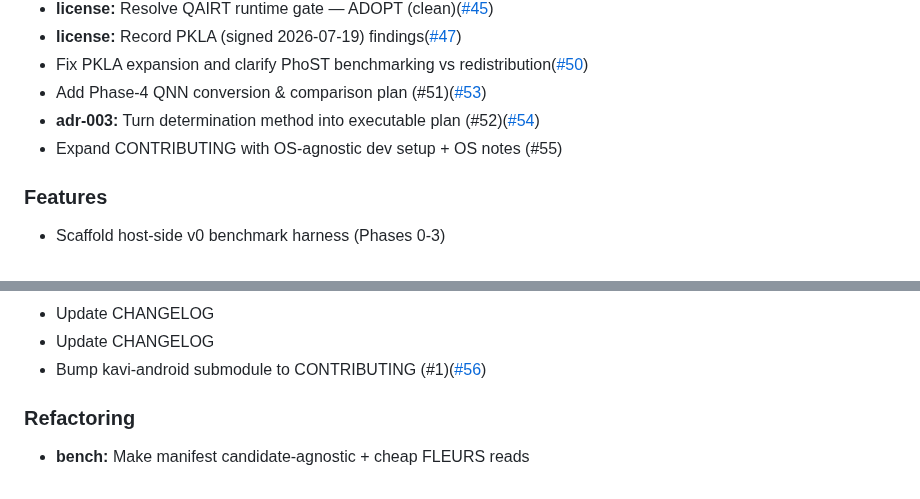
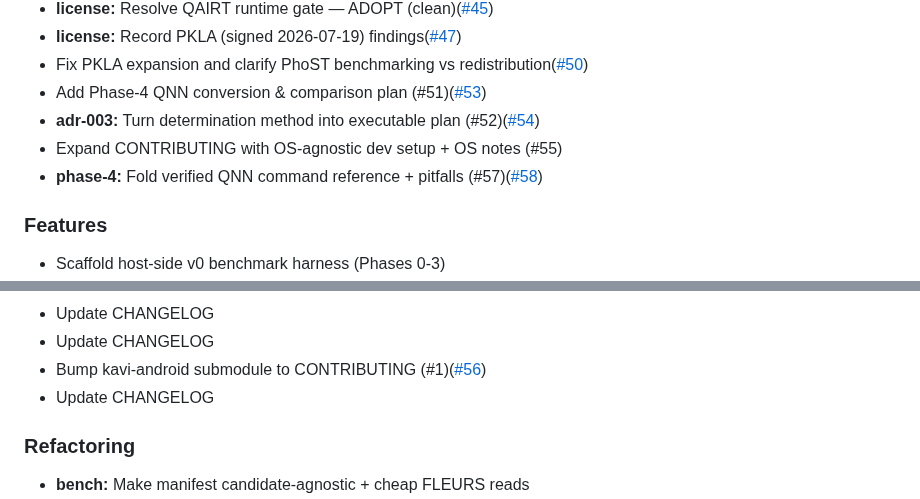
Before and after one commit to TanKhoiTV/kavi-prototype, a Markdown page: CHANGELOG.md, 2 parts joined by grey strips. GitHub-like rendering.

Commit message:
chore: update CHANGELOG

```diff
--- a/CHANGELOG.md
+++ b/CHANGELOG.md
@@ -25,6 +25,7 @@
 - Add Phase-4 QNN conversion & comparison plan (#51)([#53](https://github.com/TanKhoiTV/kavi-prototype/pull/53))
 - **adr-003:** Turn determination method into executable plan (#52)([#54](https://github.com/TanKhoiTV/kavi-prototype/pull/54))
 - Expand CONTRIBUTING with OS-agnostic dev setup + OS notes (#55)
+- **phase-4:** Fold verified QNN command reference + pitfalls (#57)([#58](https://github.com/TanKhoiTV/kavi-prototype/pull/58))
 
 ### Features
 
@@ -54,6 +55,7 @@
 - Update CHANGELOG
 - Update CHANGELOG
 - Bump kavi-android submodule to CONTRIBUTING (#1)([#56](https://github.com/TanKhoiTV/kavi-prototype/pull/56))
+- Update CHANGELOG
 
 ### Refactoring
 
```
